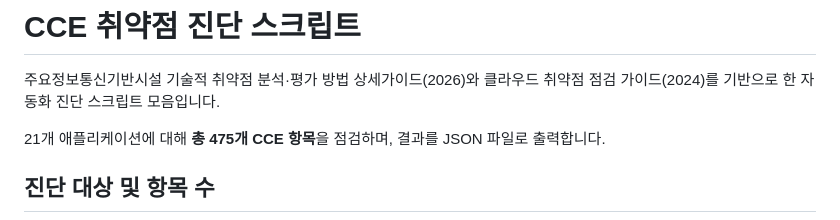
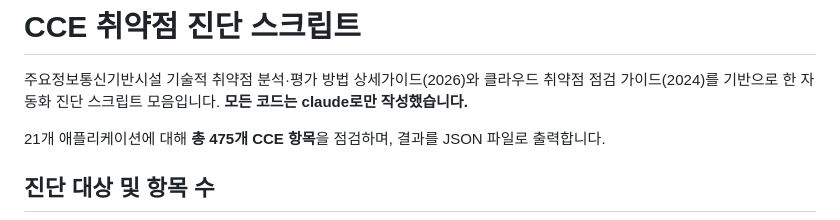
Before and after one commit to seongjin0526/cce_diagnotics, a Markdown page: README.md, the part around the change. Rendered like a GitHub page.

Commit message:
README.md: Claude 작성 안내 문구 추가
Co-Authored-By: Claude Opus 4.6 (1M context) <noreply@anthropic.com>

```diff
--- a/README.md
+++ b/README.md
@@ -1,6 +1,7 @@
 # CCE 취약점 진단 스크립트
 
 주요정보통신기반시설 기술적 취약점 분석·평가 방법 상세가이드(2026)와 클라우드 취약점 점검 가이드(2024)를 기반으로 한 자동화 진단 스크립트 모음입니다.
+**모든 코드는 claude로만 작성했습니다.**
 
 21개 애플리케이션에 대해 **총 475개 CCE 항목**을 점검하며, 결과를 JSON 파일로 출력합니다.
 
```
